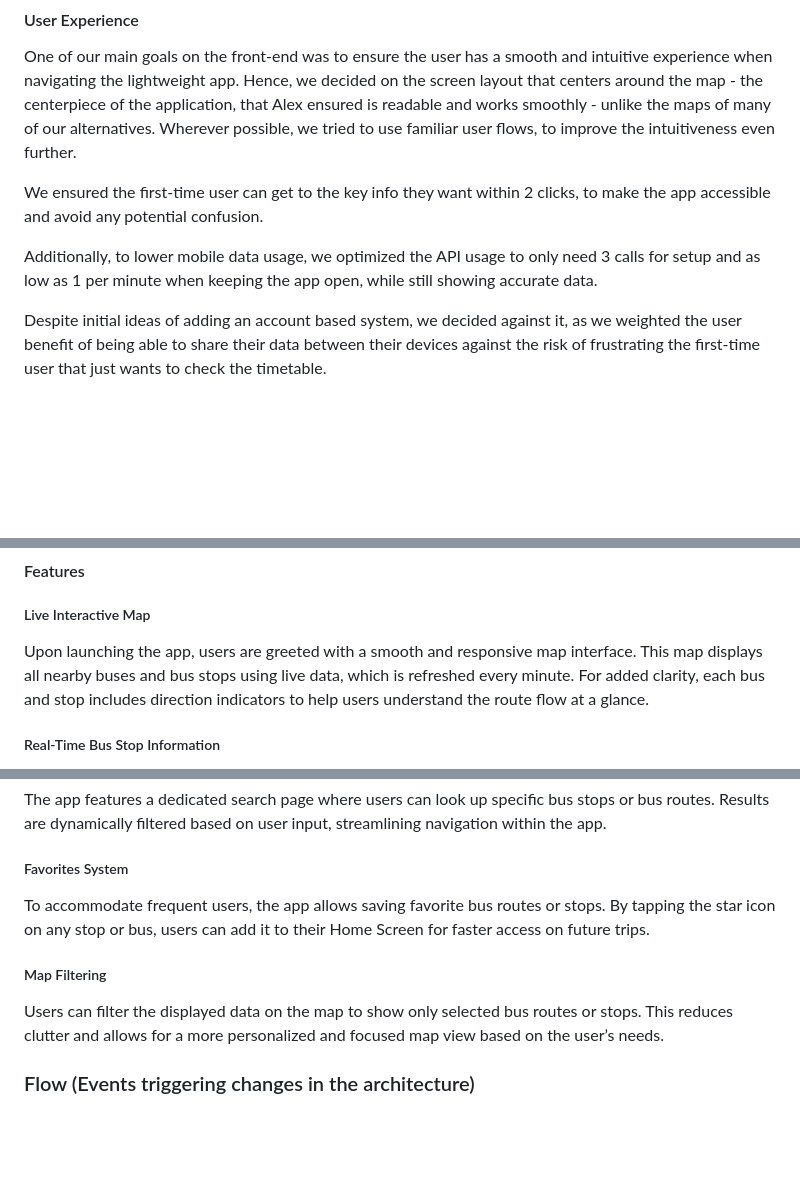
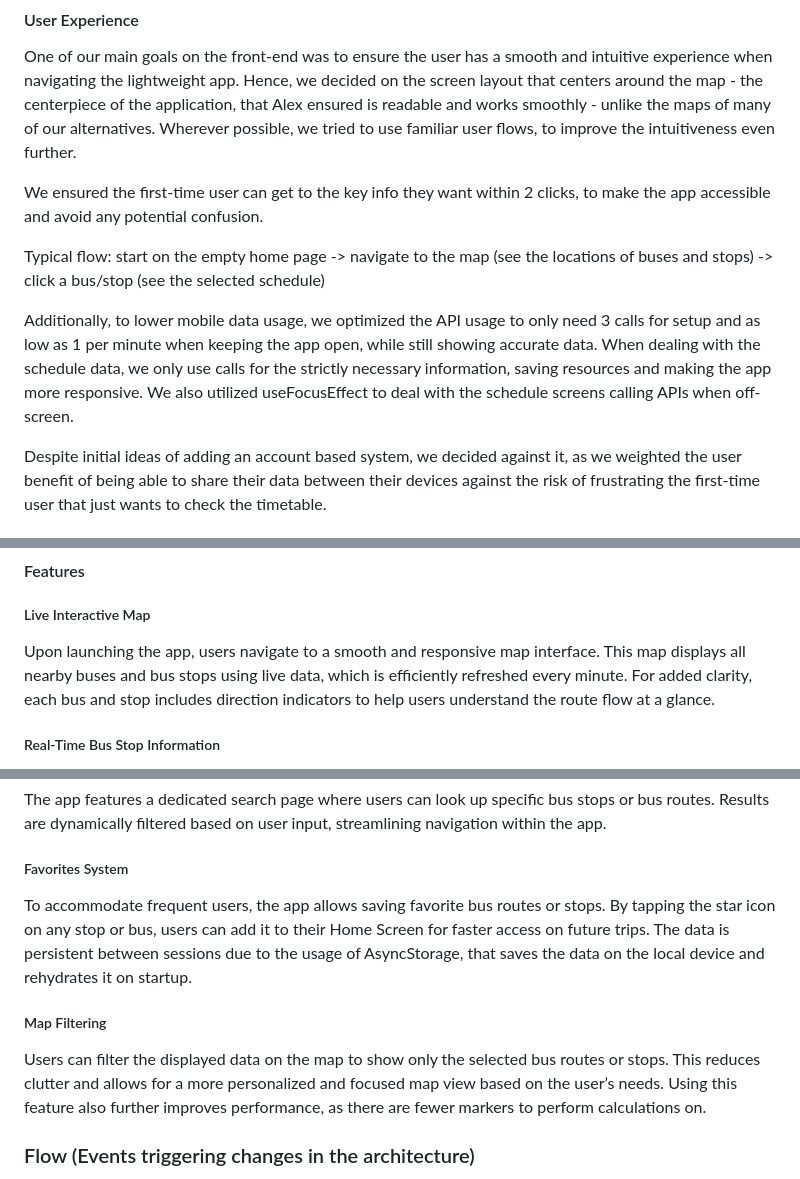
Before and after one commit to PawelPopkiewicz/CS3305-2025-Team-10, a Markdown page: project_report.md, 3 parts joined by grey strips. Rendered like a GitHub page; blank space fills up the shorter version.

Commit message:
add info about the user flow, favs and filtering. Update inaccurate info about the map
Signed-off-by: pawel <pawel.m.popkiewicz@gmail.com>

```diff
--- a/project_report.md
+++ b/project_report.md
@@ -203,7 +203,9 @@ One of our main goals on the front-end was to ensure the user has a smooth and i
 
 We ensured the first-time user can get to the key info they want within 2 clicks, to make the app accessible and avoid any potential confusion.
 
-Additionally, to lower mobile data usage, we optimized the API usage to only need 3 calls for setup and as low as 1 per minute when keeping the app open, while still showing accurate data.
+Typical flow: start on the empty home page -> navigate to the map (see the locations of buses and stops) -> click a bus/stop (see the selected schedule)
+
+Additionally, to lower mobile data usage, we optimized the API usage to only need 3 calls for setup and as low as 1 per minute when keeping the app open, while still showing accurate data. When dealing with the schedule data, we only use calls for the strictly necessary information, saving resources and making the app more responsive. We also utilized useFocusEffect to deal with the schedule screens calling APIs when off-screen.
 
 Despite initial ideas of adding an account based system, we decided against it, as we weighted the user benefit of being able to share their data between their devices against the risk of frustrating the first-time user that just wants to check the timetable.
 
@@ -221,7 +223,7 @@ The above-mentioned techniques let us stay agile even as the project increases i
 
 ##### Live Interactive Map
 
-Upon launching the app, users are greeted with a smooth and responsive map interface. This map displays all nearby buses and bus stops using live data, which is refreshed every minute. For added clarity, each bus and stop includes direction indicators to help users understand the route flow at a glance.
+Upon launching the app, users navigate to a smooth and responsive map interface. This map displays all nearby buses and bus stops using live data, which is efficiently refreshed every minute. For added clarity, each bus and stop includes direction indicators to help users understand the route flow at a glance.
 
 ##### Real-Time Bus Stop Information
 
@@ -237,11 +239,11 @@ The app features a dedicated search page where users can look up specific bus st
 
 ##### Favorites System
 
-To accommodate frequent users, the app allows saving favorite bus routes or stops. By tapping the star icon on any stop or bus, users can add it to their Home Screen for faster access on future trips.
+To accommodate frequent users, the app allows saving favorite bus routes or stops. By tapping the star icon on any stop or bus, users can add it to their Home Screen for faster access on future trips. The data is persistent between sessions due to the usage of AsyncStorage, that saves the data on the local device and rehydrates it on startup.
 
 ##### Map Filtering
 
-Users can filter the displayed data on the map to show only selected bus routes or stops. This reduces clutter and allows for a more personalized and focused map view based on the user’s needs.
+Users can filter the displayed data on the map to show only the selected bus routes or stops. This reduces clutter and allows for a more personalized and focused map view based on the user’s needs. Using this feature also further improves performance, as there are fewer markers to perform calculations on.
 
 ### Flow (Events triggering changes in the architecture)
 
```
